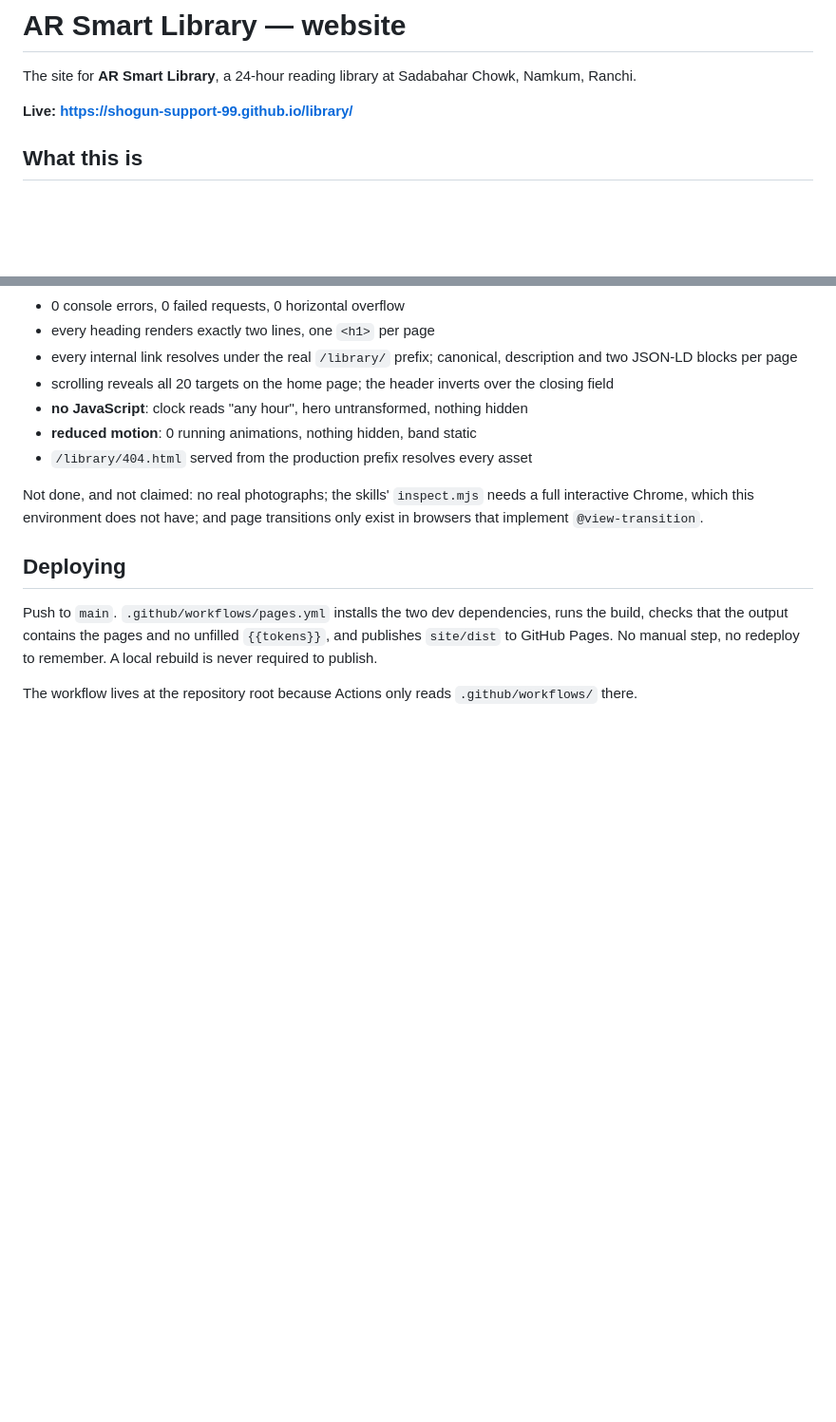
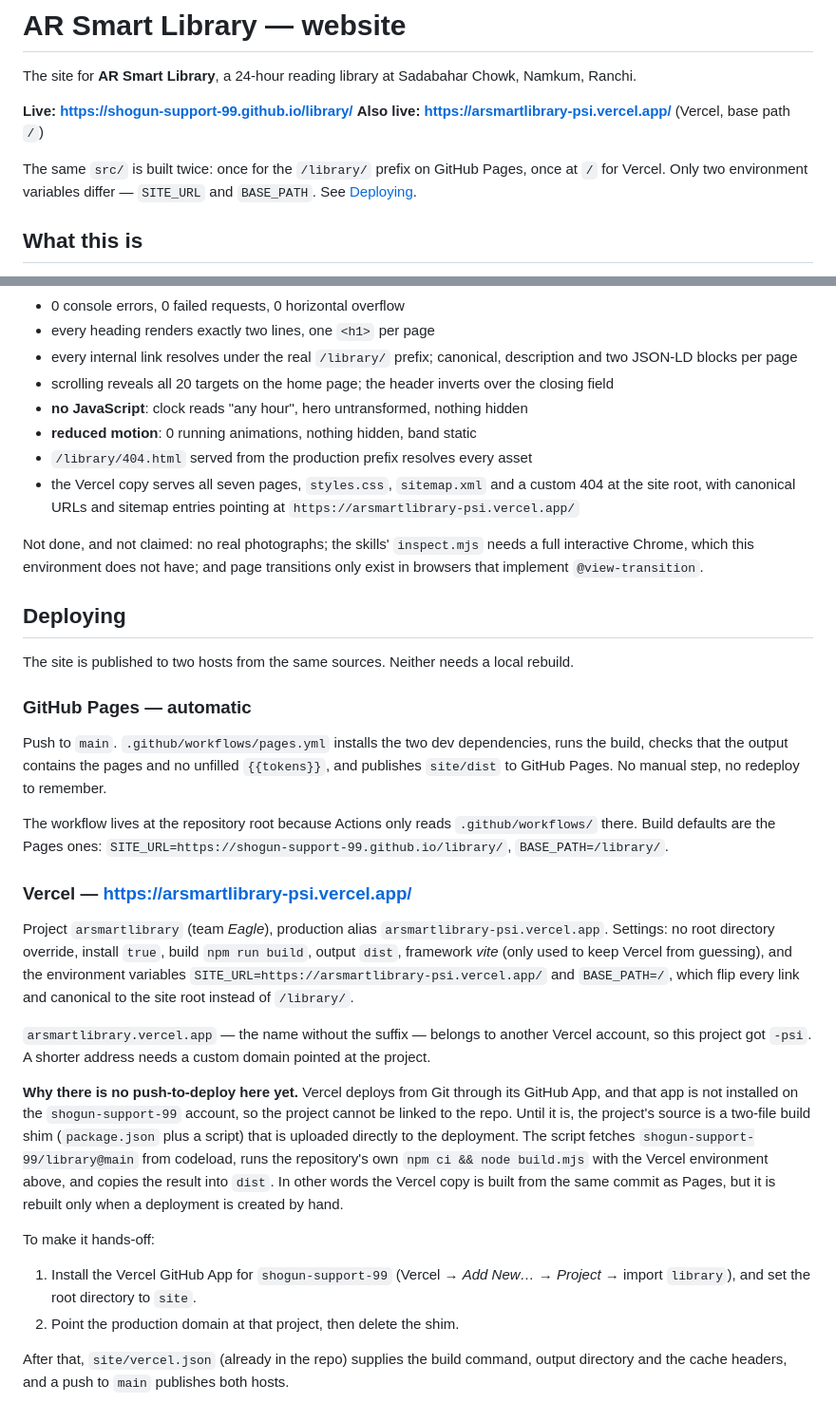
Before and after one commit to shogun-support-99/library, a Markdown page: site/README.md, 2 parts joined by grey strips. Shown at 95% size. Drawn GitHub-style; blank space fills up the shorter version.

Commit message:
docs: record the Vercel deployment, its domain and the Git-link gap
Co-authored-by: arena-agent <297053741+arena-agent@users.noreply.github.com>

```diff
--- a/site/README.md
+++ b/site/README.md
@@ -3,6 +3,10 @@
 The site for **AR Smart Library**, a 24-hour reading library at Sadabahar Chowk, Namkum, Ranchi.
 
 **Live: https://shogun-support-99.github.io/library/**
+**Also live: https://arsmartlibrary-psi.vercel.app/** (Vercel, base path `/`)
+
+The same `src/` is built twice: once for the `/library/` prefix on GitHub Pages, once at `/` for Vercel.
+Only two environment variables differ — `SITE_URL` and `BASE_PATH`. See [Deploying](#deploying).
 
 ## What this is
 
@@ -161,6 +165,7 @@ Measured in headless Chromium against the built `dist/`, at 1440, 768 and 390:
 - **no JavaScript**: clock reads "any hour", hero untransformed, nothing hidden
 - **reduced motion**: 0 running animations, nothing hidden, band static
 - `/library/404.html` served from the production prefix resolves every asset
+- the Vercel copy serves all seven pages, `styles.css`, `sitemap.xml` and a custom 404 at the site root, with canonical URLs and sitemap entries pointing at `https://arsmartlibrary-psi.vercel.app/`
 
 Not done, and not claimed: no real photographs; the skills' `inspect.mjs` needs a full interactive
 Chrome, which this environment does not have; and page transitions only exist in browsers that
@@ -168,8 +173,42 @@ implement `@view-transition`.
 
 ## Deploying
 
+The site is published to two hosts from the same sources. Neither needs a local rebuild.
+
+### GitHub Pages — automatic
+
 Push to `main`. `.github/workflows/pages.yml` installs the two dev dependencies, runs the build,
 checks that the output contains the pages and no unfilled `{{tokens}}`, and publishes `site/dist` to
-GitHub Pages. No manual step, no redeploy to remember. A local rebuild is never required to publish.
+GitHub Pages. No manual step, no redeploy to remember.
 
 The workflow lives at the repository root because Actions only reads `.github/workflows/` there.
+Build defaults are the Pages ones: `SITE_URL=https://shogun-support-99.github.io/library/`,
+`BASE_PATH=/library/`.
+
+### Vercel — https://arsmartlibrary-psi.vercel.app/
+
+Project `arsmartlibrary` (team *Eagle*), production alias `arsmartlibrary-psi.vercel.app`.
+Settings: no root directory override, install `true`, build `npm run build`, output `dist`,
+framework *vite* (only used to keep Vercel from guessing), and the environment variables
+`SITE_URL=https://arsmartlibrary-psi.vercel.app/` and `BASE_PATH=/`, which flip every link and
+canonical to the site root instead of `/library/`.
+
+`arsmartlibrary.vercel.app` — the name without the suffix — belongs to another Vercel account, so
+this project got `-psi`. A shorter address needs a custom domain pointed at the project.
+
+**Why there is no push-to-deploy here yet.** Vercel deploys from Git through its GitHub App, and that
+app is not installed on the `shogun-support-99` account, so the project cannot be linked to the repo.
+Until it is, the project's source is a two-file build shim (`package.json` plus a script) that is
+uploaded directly to the deployment. The script fetches `shogun-support-99/library@main` from
+codeload, runs the repository's own `npm ci && node build.mjs` with the Vercel environment above, and
+copies the result into `dist`. In other words the Vercel copy is built from the same commit as Pages,
+but it is rebuilt only when a deployment is created by hand.
+
+To make it hands-off:
+
+1. Install the Vercel GitHub App for `shogun-support-99` (Vercel → *Add New… → Project* → import
+   `library`), and set the root directory to `site`.
+2. Point the production domain at that project, then delete the shim.
+
+After that, `site/vercel.json` (already in the repo) supplies the build command, output directory and
+the cache headers, and a push to `main` publishes both hosts.
```
